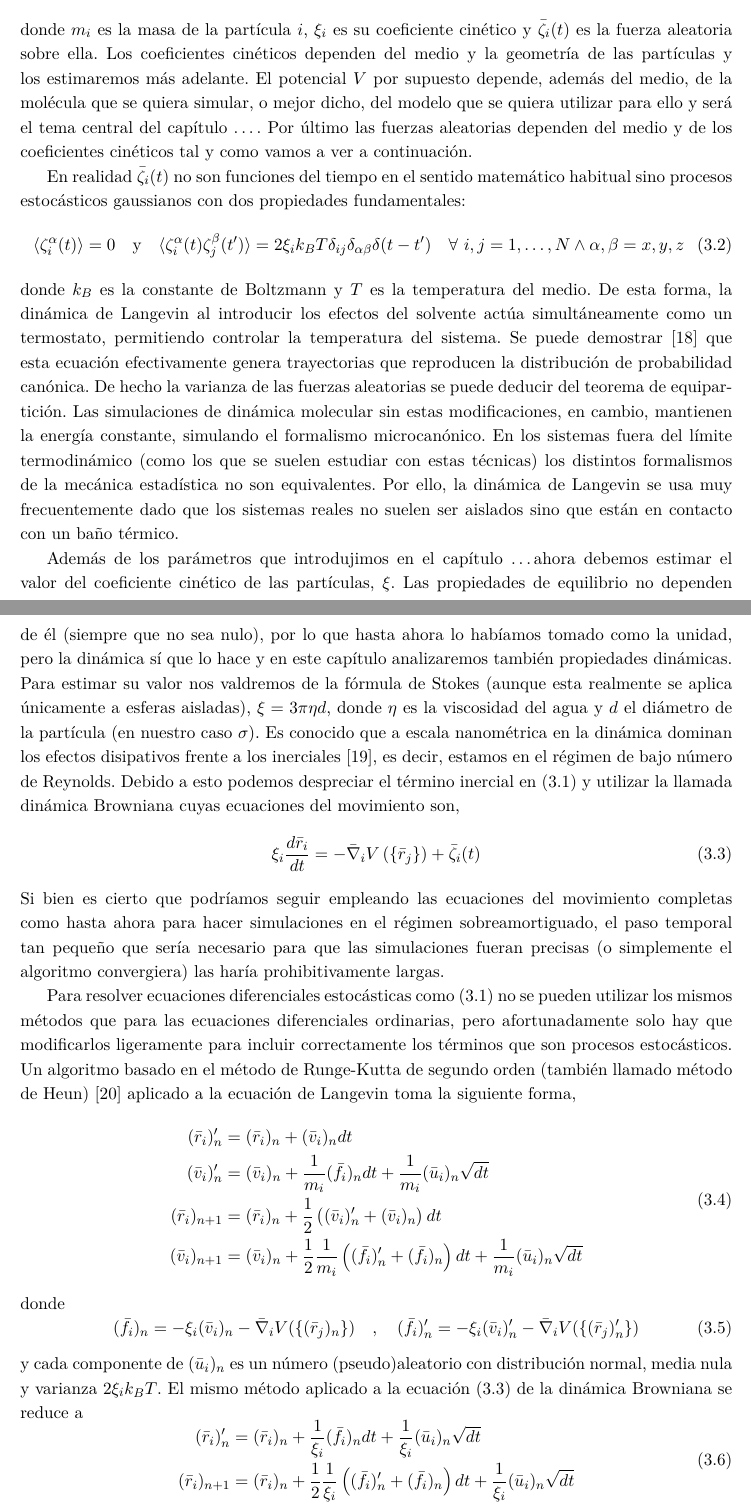
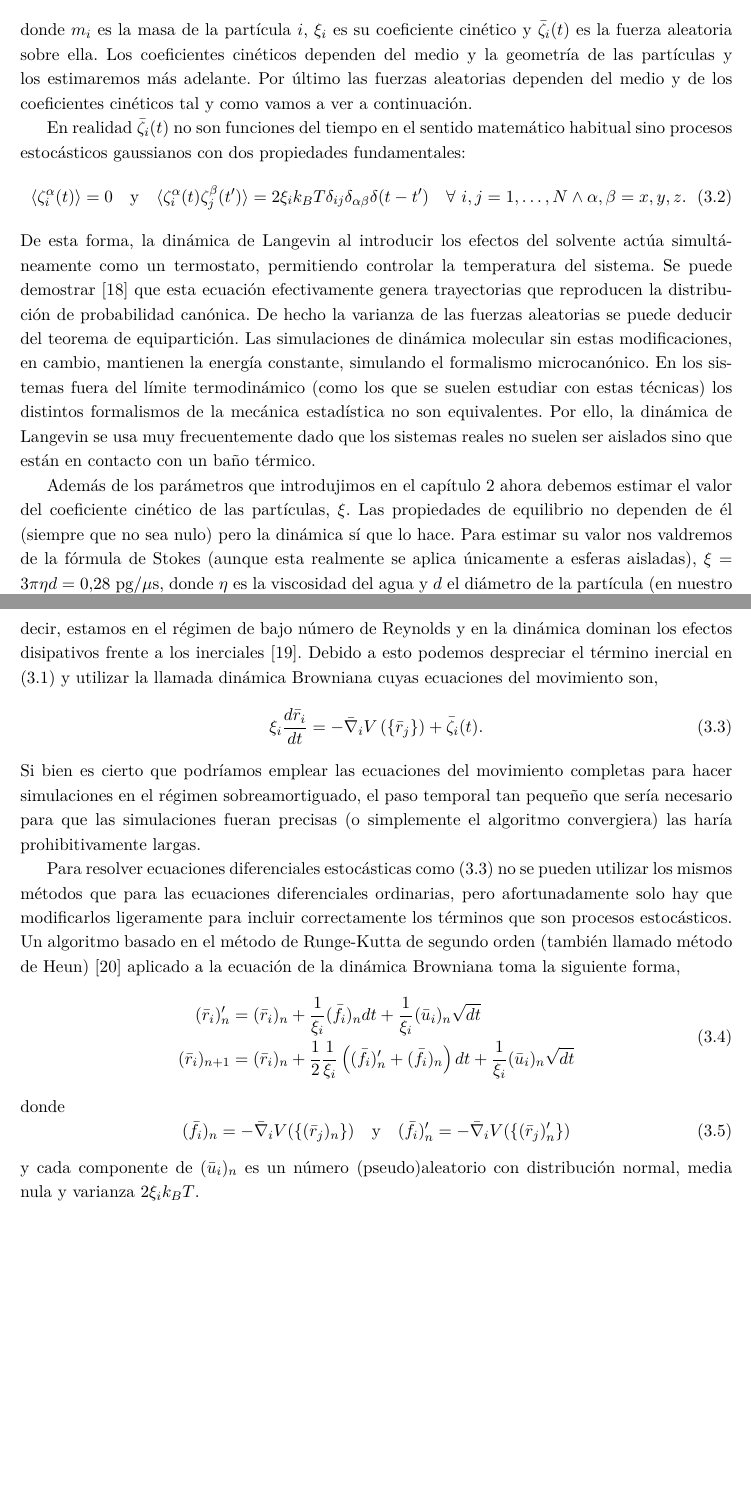
Before and after one commit to Marco-Mendivil-Carboni/TFM, a LaTeX document (Report/Report.tex, which reads Report/Chapters/Methodology.tex): two parts of pages 14 and 15 of 22, joined at a grey line, cut so that both start at the same text, the shorter picture padded with empty space. Compiled offline with pdfLaTeX.

Commit message:
Finish methodology chapter up to excludad volume computation section.

```diff
--- a/Report/Chapters/Methodology.tex
+++ b/Report/Chapters/Methodology.tex
@@ -10,42 +10,30 @@ Además, generalmente las moléculas que se quieren estudiar están inmersas en
     \label{eq:Langevin}
     m_i\frac{d^2\bar{r}_i}{dt^2}=-\xi_i\frac{d\bar{r}_i}{dt}-\bar{\nabla}_iV\left(\{\bar{r}_j\}\right)+\bar{\zeta}_i(t)
 \end{equation}
-donde $m_i$ es la masa de la partícula $i$, $\xi_i$ es su coeficiente cinético y $\bar{\zeta}_i(t)$ es la fuerza aleatoria sobre ella. Los coeficientes cinéticos dependen del medio y la geometría de las partículas y los estimaremos más adelante. El potencial $V$ por supuesto depende, además del medio, de la molécula que se quiera simular, o mejor dicho, del modelo que se quiera utilizar para ello y será el tema central del capítulo \dots. Por último las fuerzas aleatorias dependen del medio y de los coeficientes cinéticos tal y como vamos a ver a continuación.
+donde $m_i$ es la masa de la partícula $i$, $\xi_i$ es su coeficiente cinético y $\bar{\zeta}_i(t)$ es la fuerza aleatoria sobre ella. Los coeficientes cinéticos dependen del medio y la geometría de las partículas y los estimaremos más adelante. Por último las fuerzas aleatorias dependen del medio y de los coeficientes cinéticos tal y como vamos a ver a continuación.
 
 En realidad $\bar{\zeta}_i(t)$ no son funciones del tiempo en el sentido matemático habitual sino procesos estocásticos gaussianos con dos propiedades fundamentales:
 \begin{equation}
     \label{eq:random_forces_properties}
-    \langle \zeta_i^\alpha(t) \rangle=0 \quad \text{y} \quad \langle \zeta_i^\alpha(t)\zeta_j^\beta(t') \rangle=2\xi_ik_BT\delta_{ij}\delta_{\alpha\beta}\delta(t-t') \quad \forall \ i,j=1,\dots,N \land \alpha,\beta=x,y,z
+    \langle \zeta_i^\alpha(t) \rangle=0 \quad \text{y} \quad \langle \zeta_i^\alpha(t)\zeta_j^\beta(t') \rangle=2\xi_ik_BT\delta_{ij}\delta_{\alpha\beta}\delta(t-t') \quad \forall \ i,j=1,\dots,N \land \alpha,\beta=x,y,z.
 \end{equation}
-donde $k_B$ es la constante de Boltzmann y $T$ es la temperatura del medio. De esta forma, la dinámica de Langevin al introducir los efectos del solvente actúa simultáneamente como un termostato, permitiendo controlar la temperatura del sistema. Se puede demostrar \cite{Coffey2012} que esta ecuación efectivamente genera trayectorias que reproducen la distribución de probabilidad canónica. De hecho la varianza de las fuerzas aleatorias se puede deducir del teorema de equipartición. Las simulaciones de dinámica molecular sin estas modificaciones, en cambio, mantienen la energía constante, simulando el formalismo microcanónico. En los sistemas fuera del límite termodinámico (como los que se suelen estudiar con estas técnicas) los distintos formalismos de la mecánica estadística no son equivalentes. Por ello, la dinámica de Langevin se usa muy frecuentemente dado que los sistemas reales no suelen ser aislados sino que están en contacto con un baño térmico.
+De esta forma, la dinámica de Langevin al introducir los efectos del solvente actúa simultáneamente como un termostato, permitiendo controlar la temperatura del sistema. Se puede demostrar \cite{Coffey2012} que esta ecuación efectivamente genera trayectorias que reproducen la distribución de probabilidad canónica. De hecho la varianza de las fuerzas aleatorias se puede deducir del teorema de equipartición. Las simulaciones de dinámica molecular sin estas modificaciones, en cambio, mantienen la energía constante, simulando el formalismo microcanónico. En los sistemas fuera del límite termodinámico (como los que se suelen estudiar con estas técnicas) los distintos formalismos de la mecánica estadística no son equivalentes. Por ello, la dinámica de Langevin se usa muy frecuentemente dado que los sistemas reales no suelen ser aislados sino que están en contacto con un baño térmico.
 
-Además de los parámetros que introdujimos en el capítulo \dots ahora debemos estimar el valor del coeficiente cinético de las partículas, $\xi$. Las propiedades de equilibrio no dependen de él (siempre que no sea nulo), por lo que hasta ahora lo habíamos tomado como la unidad, pero la dinámica sí que lo hace y en este capítulo analizaremos también propiedades dinámicas. Para estimar su valor nos valdremos de la fórmula de Stokes (aunque esta realmente se aplica únicamente a esferas aisladas), $\xi=3\pi\eta d$, donde $\eta$ es la viscosidad del agua y $d$ el diámetro de la partícula (en nuestro caso $\sigma$). Es conocido que a escala nanométrica en la dinámica dominan los efectos disipativos frente a los inerciales \cite{Purcell1977}, es decir, estamos en el régimen de bajo número de Reynolds. Debido a esto podemos despreciar el término inercial en \eqref{eq:Langevin} y utilizar la llamada dinámica Browniana cuyas ecuaciones del movimiento son,
+Además de los parámetros que introdujimos en el capítulo \ref{cap:chromatin} ahora debemos estimar el valor del coeficiente cinético de las partículas, $\xi$. Las propiedades de equilibrio no dependen de él (siempre que no sea nulo) pero la dinámica sí que lo hace. Para estimar su valor nos valdremos de la fórmula de Stokes (aunque esta realmente se aplica únicamente a esferas aisladas), $\xi=3\pi\eta d=0.28$ pg/$\mu$s, donde $\eta$ es la viscosidad del agua y $d$ el diámetro de la partícula (en nuestro caso $\sigma$). Esto significa que el número de Reynolds en este sistema es $\text{Re}=\rho v_ul_u/\eta=1.7\cdot 10^{-5}$, es decir, estamos en el régimen de bajo número de Reynolds y en la dinámica dominan los efectos disipativos frente a los inerciales \cite{Purcell1977}. Debido a esto podemos despreciar el término inercial en \eqref{eq:Langevin} y utilizar la llamada dinámica Browniana cuyas ecuaciones del movimiento son,
 \begin{equation}
     \label{eq:Brownian}
-    \xi_i\frac{d\bar{r}_i}{dt}=-\bar{\nabla}_iV\left(\{\bar{r}_j\}\right)+\bar{\zeta}_i(t)
+    \xi_i\frac{d\bar{r}_i}{dt}=-\bar{\nabla}_iV\left(\{\bar{r}_j\}\right)+\bar{\zeta}_i(t).
 \end{equation}
-Si bien es cierto que podríamos seguir empleando las ecuaciones del movimiento completas como hasta ahora para hacer simulaciones en el régimen sobreamortiguado, el paso temporal tan pequeño que sería necesario para que las simulaciones fueran precisas (o simplemente el algoritmo convergiera) las haría prohibitivamente largas.
+Si bien es cierto que podríamos emplear las ecuaciones del movimiento completas para hacer simulaciones en el régimen sobreamortiguado, el paso temporal tan pequeño que sería necesario para que las simulaciones fueran precisas (o simplemente el algoritmo convergiera) las haría prohibitivamente largas.
 
-Para resolver ecuaciones diferenciales estocásticas como \eqref{eq:Langevin} no se pueden utilizar los mismos métodos que para las ecuaciones diferenciales ordinarias, pero afortunadamente solo hay que modificarlos ligeramente para incluir correctamente los términos que son procesos estocásticos. Un algoritmo basado en el método de Runge-Kutta de segundo orden (también llamado método de Heun) \cite{Toral2014} aplicado a la ecuación de Langevin toma la siguiente forma,
+Para resolver ecuaciones diferenciales estocásticas como \eqref{eq:Brownian} no se pueden utilizar los mismos métodos que para las ecuaciones diferenciales ordinarias, pero afortunadamente solo hay que modificarlos ligeramente para incluir correctamente los términos que son procesos estocásticos. Un algoritmo basado en el método de Runge-Kutta de segundo orden (también llamado método de Heun) \cite{Toral2014} aplicado a la ecuación de la dinámica Browniana toma la siguiente forma,
 \begin{equation}
     \label{eq:RK_method}
     \begin{aligned}
-        (\bar{r}_i)'_{n}  & = (\bar{r}_i)_n+(\bar{v}_i)_ndt                                                                                         \\
-        (\bar{v}_i)'_{n}  & = (\bar{v}_i)_n+\frac{1}{m_i}(\bar{f}_i)_ndt+\frac{1}{m_i}(\bar{u}_i)_n\sqrt{dt}                                        \\
-        (\bar{r}_i)_{n+1} & = (\bar{r}_i)_n+\frac{1}{2}\left((\bar{v}_i)'_n+(\bar{v}_i)_n\right)dt                                                  \\
-        (\bar{v}_i)_{n+1} & = (\bar{v}_i)_n+\frac{1}{2}\frac{1}{m_i}\left((\bar{f}_i)'_n+(\bar{f}_i)_n\right)dt+\frac{1}{m_i}(\bar{u}_i)_n\sqrt{dt}
+        (\bar{r}_i)'_{n}  & = (\bar{r}_i)_n+\frac{1}{\xi_i}(\bar{f}_i)_ndt+\frac{1}{\xi_i}(\bar{u}_i)_n\sqrt{dt}                                        \\
+        (\bar{r}_i)_{n+1} & = (\bar{r}_i)_n+\frac{1}{2}\frac{1}{\xi_i}\left((\bar{f}_i)'_n+(\bar{f}_i)_n\right)dt+\frac{1}{\xi_i}(\bar{u}_i)_n\sqrt{dt}
     \end{aligned}
 \end{equation}
 donde
 \begin{equation}
     \label{eq:RK_method_forces}
-    (\bar{f}_i)_n=-\xi_i(\bar{v}_i)_n-\bar{\nabla}_iV(\{(\bar{r}_j)_n\}) \quad , \quad (\bar{f}_i)'_n=-\xi_i(\bar{v}_i)'_n-\bar{\nabla}_iV(\{(\bar{r}_j)'_n\})
-\end{equation}
-y cada componente de $(\bar{u}_i)_n$ es un número (pseudo)aleatorio con distribución normal, media nula y varianza $2\xi_ik_BT$. El mismo método aplicado a la ecuación \eqref{eq:Brownian} de la dinámica Browniana se reduce a
-\begin{equation}
-    \label{eq:RK_method_Brownian}
-    \begin{aligned}
-        (\bar{r}_i)'_{n}  & = (\bar{r}_i)_n+\frac{1}{\xi_i}(\bar{f}_i)_ndt+\frac{1}{\xi_i}(\bar{u}_i)_n\sqrt{dt}                                        \\
-        (\bar{r}_i)_{n+1} & = (\bar{r}_i)_n+\frac{1}{2}\frac{1}{\xi_i}\left((\bar{f}_i)'_n+(\bar{f}_i)_n\right)dt+\frac{1}{\xi_i}(\bar{u}_i)_n\sqrt{dt}
-    \end{aligned}
-\end{equation}
@@ -55,5 +40,6 @@ donde ahora
     (\bar{f}_i)_n=-\bar{\nabla}_iV(\{(\bar{r}_j)_n\}) \quad \text{y} \quad (\bar{f}_i)'_n=-\bar{\nabla}_iV(\{(\bar{r}_j)'_n\})
 \end{equation}
+y cada componente de $(\bar{u}_i)_n$ es un número (pseudo)aleatorio con distribución normal, media nula y varianza $2\xi_ik_BT$.
 
 \section{Programación en GPUs}
 
@@ -63 +49,2 @@ La característica de las GPUs (además de su precio) que las hace tan atractiva
 
+Aunque hay muchas herramientas para el desarrollo de \textit{software} GPGPU el estándar, especialmente en el ámbito científico, es CUDA \cite{Wilt2013} (\textit{Compute Unified Device Architecture}): una plataforma de computación en paralelo creada por NVIDIA que permite ejecutar en GPUs de esta empresa programas escritos utilizando CUDA C, una variación del lenguaje C.
```
Also changed, not shown: Report/Chapters/Chromatin.tex (+7 -9 lines), Report/Chapters/Methodology.tex (16 more changed lines).
